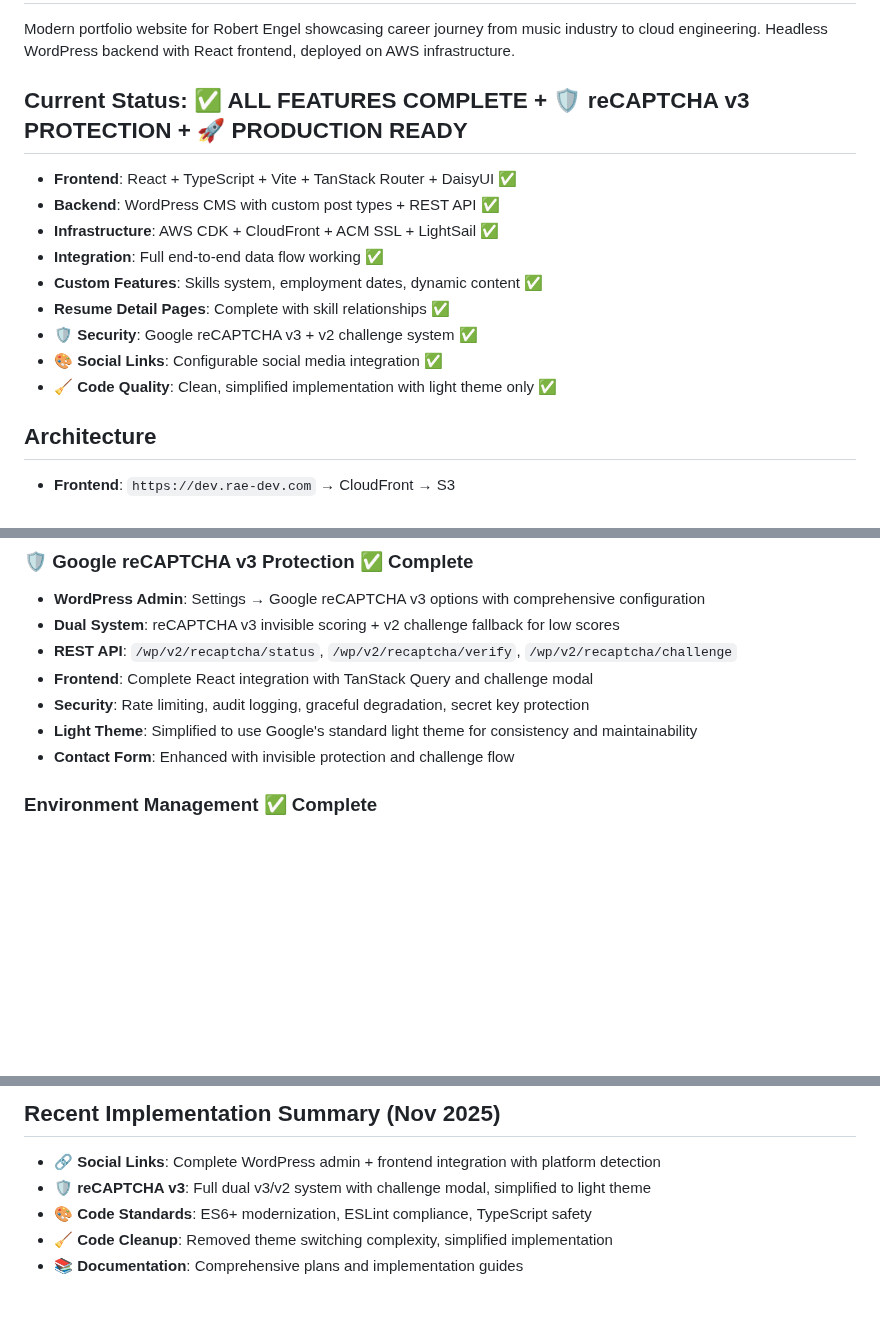
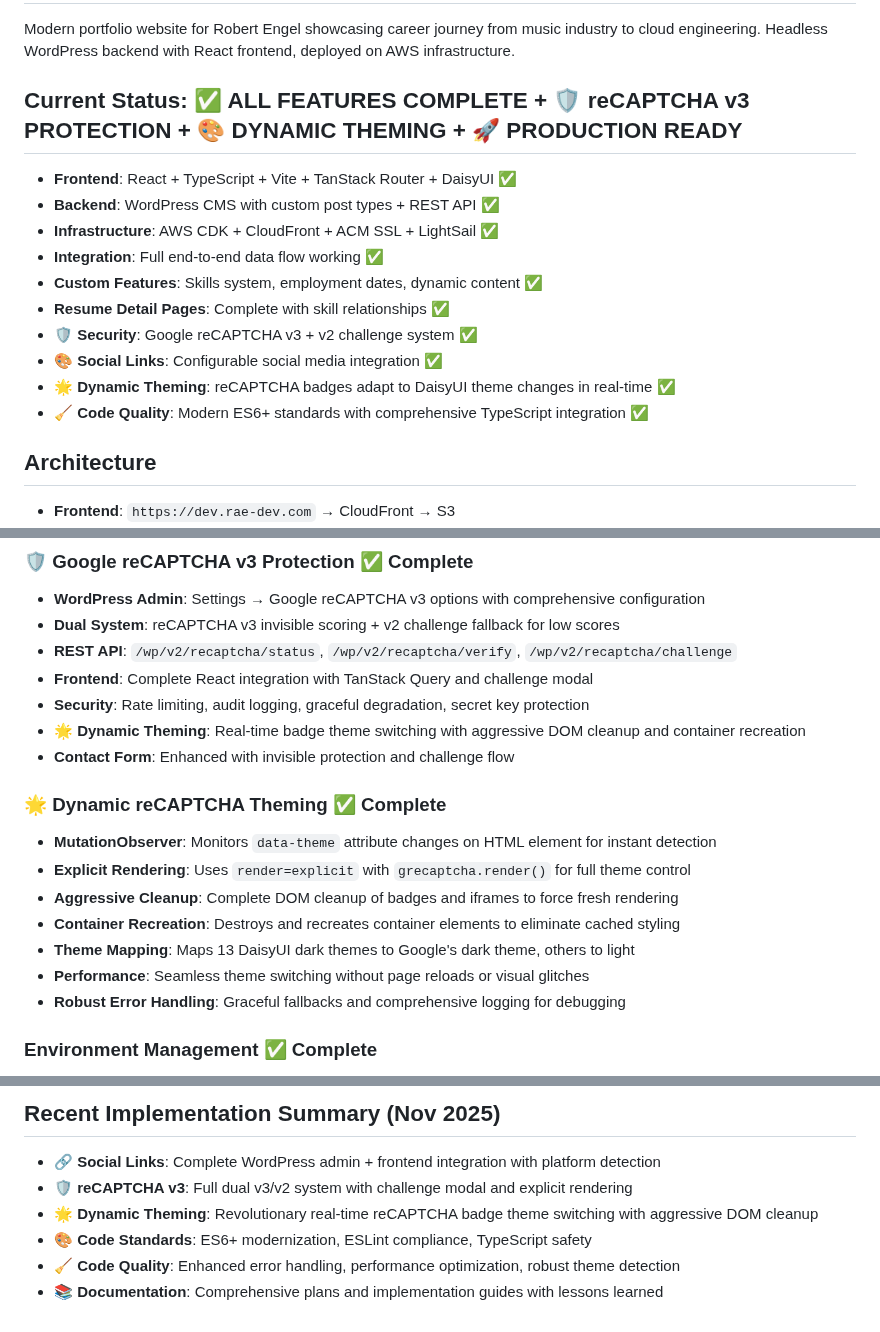
Before and after one commit to rae004/rae-dev-portfolio-2026, a Markdown page: CLAUDE.md, 3 parts joined by grey strips. Drawn GitHub-style; blank space fills up the shorter version.

Commit message:
Documentation update.

```diff
--- a/CLAUDE.md
+++ b/CLAUDE.md
@@ -3,7 +3,7 @@
 ## Project Overview
 Modern portfolio website for Robert Engel showcasing career journey from music industry to cloud engineering. Headless WordPress backend with React frontend, deployed on AWS infrastructure.
 
-## Current Status: ✅ ALL FEATURES COMPLETE + 🛡️ reCAPTCHA v3 PROTECTION + 🚀 PRODUCTION READY
+## Current Status: ✅ ALL FEATURES COMPLETE + 🛡️ reCAPTCHA v3 PROTECTION + 🎨 DYNAMIC THEMING + 🚀 PRODUCTION READY
 - **Frontend**: React + TypeScript + Vite + TanStack Router + DaisyUI ✅
 - **Backend**: WordPress CMS with custom post types + REST API ✅
 - **Infrastructure**: AWS CDK + CloudFront + ACM SSL + LightSail ✅
@@ -12,7 +12,8 @@ Modern portfolio website for Robert Engel showcasing career journey from music i
 - **Resume Detail Pages**: Complete with skill relationships ✅
 - **🛡️ Security**: Google reCAPTCHA v3 + v2 challenge system ✅
 - **🎨 Social Links**: Configurable social media integration ✅
-- **🧹 Code Quality**: Clean, simplified implementation with light theme only ✅
+- **🌟 Dynamic Theming**: reCAPTCHA badges adapt to DaisyUI theme changes in real-time ✅
+- **🧹 Code Quality**: Modern ES6+ standards with comprehensive TypeScript integration ✅
 
 ## Architecture
 - **Frontend**: `https://dev.rae-dev.com` → CloudFront → S3
@@ -202,8 +204,17 @@ curl -s "http://localhost:8080/?rest_route=/wp/v2/recaptcha/status" | jq
 - **REST API**: `/wp/v2/recaptcha/status`, `/wp/v2/recaptcha/verify`, `/wp/v2/recaptcha/challenge`
 - **Frontend**: Complete React integration with TanStack Query and challenge modal
 - **Security**: Rate limiting, audit logging, graceful degradation, secret key protection
-- **Light Theme**: Simplified to use Google's standard light theme for consistency and maintainability
+- **🌟 Dynamic Theming**: Real-time badge theme switching with aggressive DOM cleanup and container recreation
 - **Contact Form**: Enhanced with invisible protection and challenge flow
+
+### 🌟 Dynamic reCAPTCHA Theming ✅ Complete
+- **MutationObserver**: Monitors `data-theme` attribute changes on HTML element for instant detection
+- **Explicit Rendering**: Uses `render=explicit` with `grecaptcha.render()` for full theme control
+- **Aggressive Cleanup**: Complete DOM cleanup of badges and iframes to force fresh rendering
+- **Container Recreation**: Destroys and recreates container elements to eliminate cached styling
+- **Theme Mapping**: Maps 13 DaisyUI dark themes to Google's dark theme, others to light
+- **Performance**: Seamless theme switching without page reloads or visual glitches
+- **Robust Error Handling**: Graceful fallbacks and comprehensive logging for debugging
 
 ### Environment Management ✅ Complete
 - **Three Environments**: Local (localhost:8080), Development (api-dev.rae-dev.com), Production (api.rae-dev.com)
@@ -272,7 +283,8 @@ curl -s "http://localhost:8080/?rest_route=/wp/v2/recaptcha/status" | jq
 
 ## Recent Implementation Summary (Nov 2025)
 - **🔗 Social Links**: Complete WordPress admin + frontend integration with platform detection
-- **🛡️ reCAPTCHA v3**: Full dual v3/v2 system with challenge modal, simplified to light theme
+- **🛡️ reCAPTCHA v3**: Full dual v3/v2 system with challenge modal and explicit rendering
+- **🌟 Dynamic Theming**: Revolutionary real-time reCAPTCHA badge theme switching with aggressive DOM cleanup
 - **🎨 Code Standards**: ES6+ modernization, ESLint compliance, TypeScript safety
-- **🧹 Code Cleanup**: Removed theme switching complexity, simplified implementation
-- **📚 Documentation**: Comprehensive plans and implementation guides
+- **🧹 Code Quality**: Enhanced error handling, performance optimization, robust theme detection
+- **📚 Documentation**: Comprehensive plans and implementation guides with lessons learned
```
Also changed, not shown: other parts of CLAUDE.md (+5 -4 lines), documentation/google_recaptcha_v3_plan.md (+16 -13 lines).
